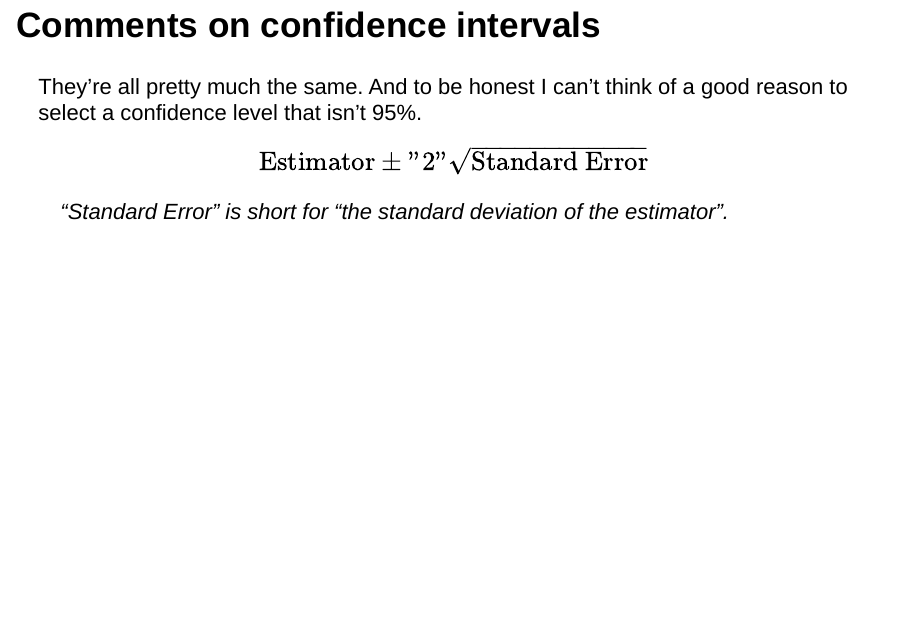
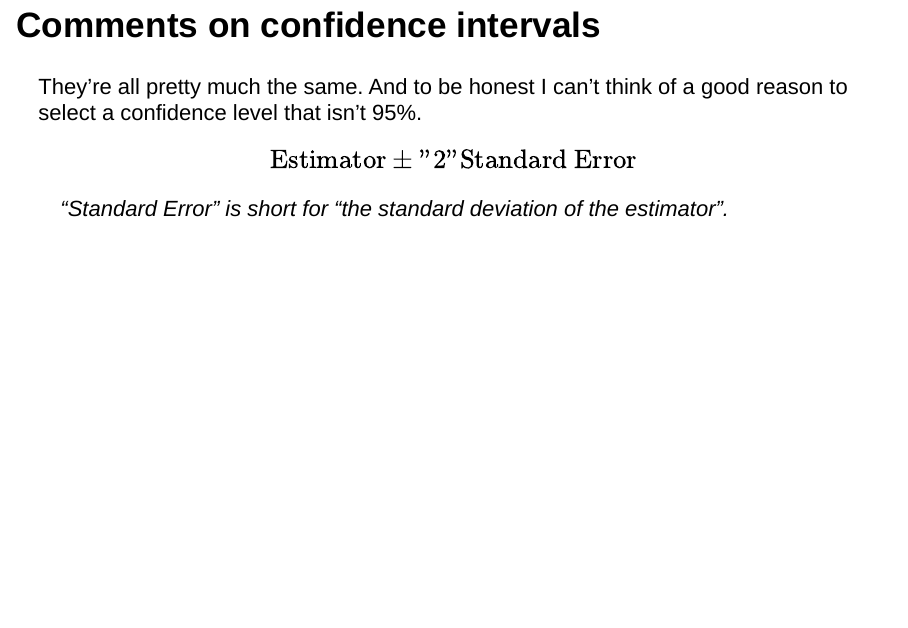
Before and after one commit to mie237/2016-01-12, an R Markdown document (2016-01-12.Rmd): page 3 of 11. Rendered offline with R 4.5, knitr and Pandoc, with nearby package versions; drawn as Slidy slides in place of the format the file asks for.

Commit message:
screwed up

```diff
--- a/2016-01-12.Rmd
+++ b/2016-01-12.Rmd
@@ -16,7 +16,7 @@ output:
 
 They're all pretty much the same. And to be honest I can't think of a good reason to select a confidence level that isn't 95\%.
 
-> $$\text{Estimator} \pm \text{"2"} \sqrt{\text{Standard Error}}$$
+> $$\text{Estimator} \pm \text{"2"} \text{Standard Error}$$
 
 > "Standard Error" is short for "the standard deviation of the estimator".
 
```
